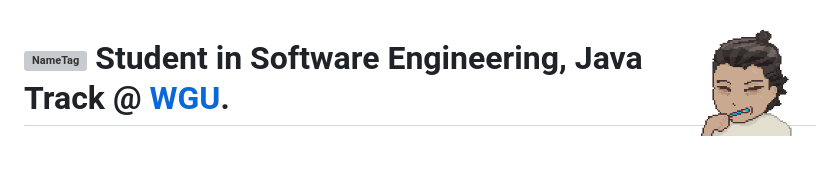
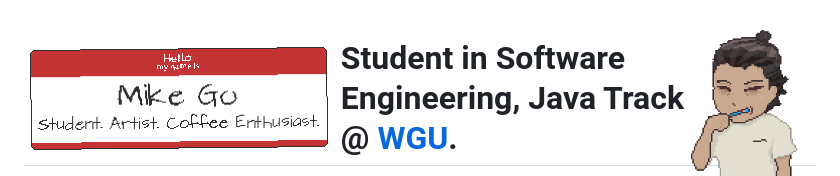
Before and after one commit to Greiye/Greiye, a Markdown page: README.md, the part around the change. Drawn GitHub-style; blank space fills up the shorter version; grey boxes are pictures that could not be loaded.

```diff
--- a/README.md
+++ b/README.md
@@ -9,7 +9,7 @@
   <section>
     <img align="right" src="Me.gif" alt="Me." width="128" height="256">
   <h1>
-    <img align="left" src="NameTagProject.png" alt="NameTag" width="40%" height="40%">
+    <img align="left" src="NameTagIcon.png" alt="NameTag" width="40%" height="40%">
     Student in Software Engineering, Java Track @ <a href="https://www.wgu.edu/online-it-degrees/software-engineering-bachelors-program.html" title="WGU">WGU</a>.
   </h1>
   <p>
```
